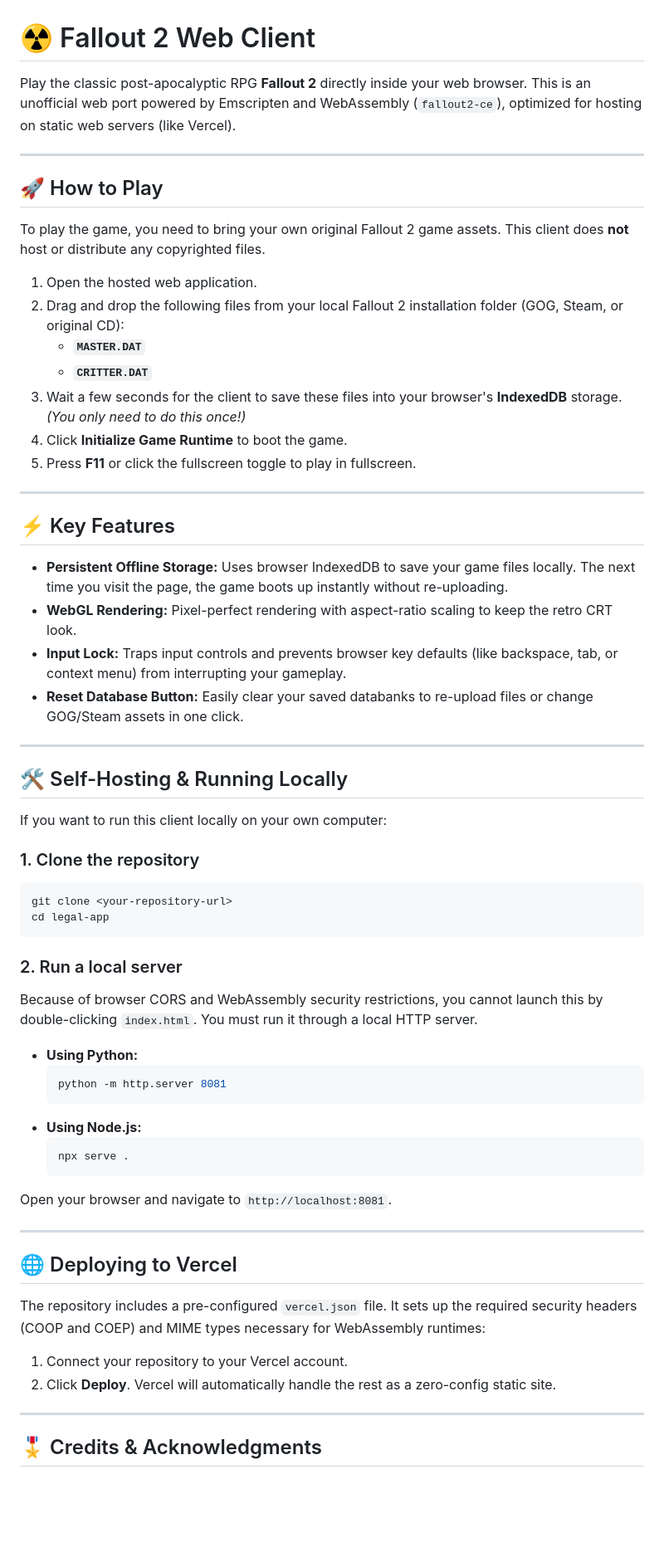
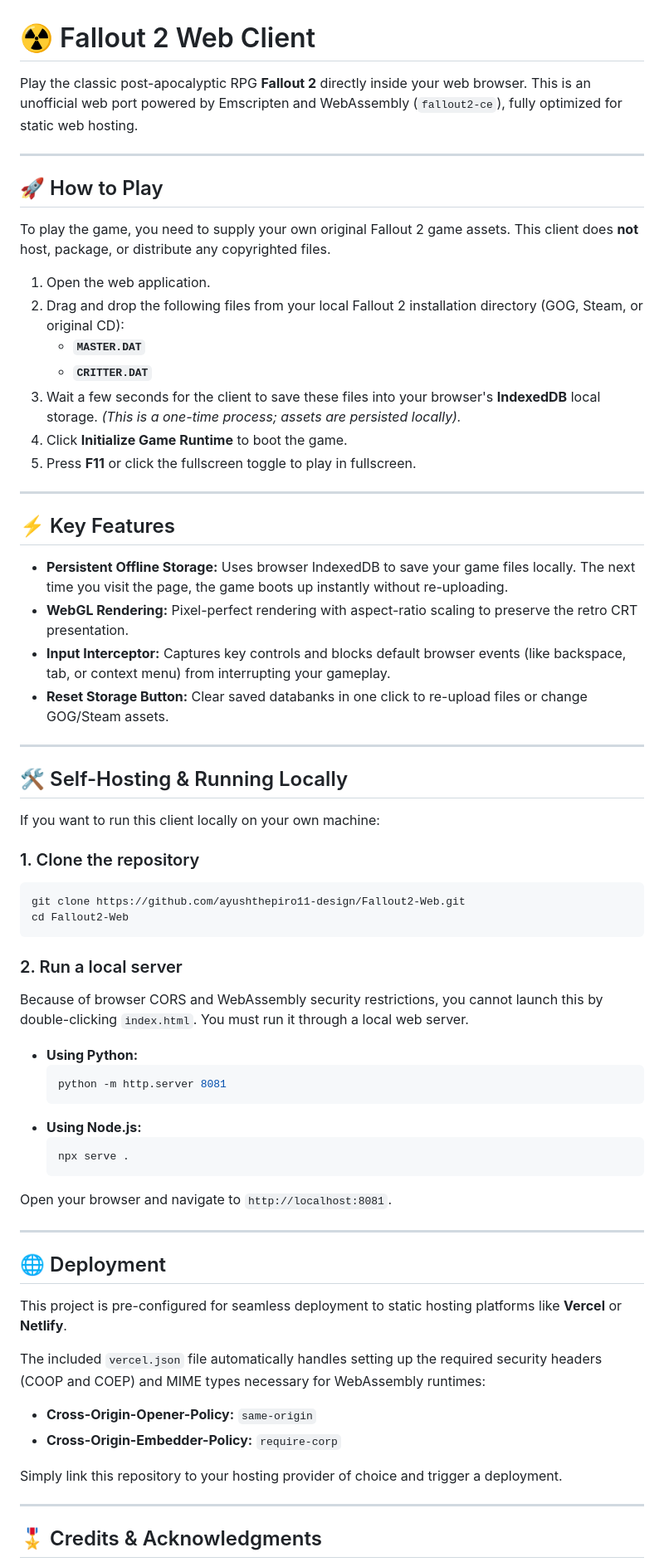
Before and after one commit to ayushthepiro11-design/Fallout2-Web, a Markdown page: README.md, the part around the change. Shown at 83% size. Drawn GitHub-style; blank space fills up the shorter version.

Commit message:
docs: generalize README for public repository and update repository URL

````diff
--- a/README.md
+++ b/README.md
@@ -1,18 +1,18 @@
 # ☢️ Fallout 2 Web Client
 
-Play the classic post-apocalyptic RPG **Fallout 2** directly inside your web browser. This is an unofficial web port powered by Emscripten and WebAssembly (`fallout2-ce`), optimized for hosting on static web servers (like Vercel).
+Play the classic post-apocalyptic RPG **Fallout 2** directly inside your web browser. This is an unofficial web port powered by Emscripten and WebAssembly (`fallout2-ce`), fully optimized for static web hosting.
 
 ---
 
 ## 🚀 How to Play
 
-To play the game, you need to bring your own original Fallout 2 game assets. This client does **not** host or distribute any copyrighted files.
+To play the game, you need to supply your own original Fallout 2 game assets. This client does **not** host, package, or distribute any copyrighted files.
 
-1. Open the hosted web application.
-2. Drag and drop the following files from your local Fallout 2 installation folder (GOG, Steam, or original CD):
+1. Open the web application.
+2. Drag and drop the following files from your local Fallout 2 installation directory (GOG, Steam, or original CD):
    * **`MASTER.DAT`**
    * **`CRITTER.DAT`**
-3. Wait a few seconds for the client to save these files into your browser's **IndexedDB** storage. *(You only need to do this once!)*
+3. Wait a few seconds for the client to save these files into your browser's **IndexedDB** local storage. *(This is a one-time process; assets are persisted locally).*
 4. Click **Initialize Game Runtime** to boot the game.
 5. Press **F11** or click the fullscreen toggle to play in fullscreen.
 
@@ -21,24 +21,24 @@ To play the game, you need to bring your own original Fallout 2 game assets. Thi
 ## ⚡ Key Features
 
 * **Persistent Offline Storage:** Uses browser IndexedDB to save your game files locally. The next time you visit the page, the game boots up instantly without re-uploading.
-* **WebGL Rendering:** Pixel-perfect rendering with aspect-ratio scaling to keep the retro CRT look.
-* **Input Lock:** Traps input controls and prevents browser key defaults (like backspace, tab, or context menu) from interrupting your gameplay.
-* **Reset Database Button:** Easily clear your saved databanks to re-upload files or change GOG/Steam assets in one click.
+* **WebGL Rendering:** Pixel-perfect rendering with aspect-ratio scaling to preserve the retro CRT presentation.
+* **Input Interceptor:** Captures key controls and blocks default browser events (like backspace, tab, or context menu) from interrupting your gameplay.
+* **Reset Storage Button:** Clear saved databanks in one click to re-upload files or change GOG/Steam assets.
 
 ---
 
 ## 🛠️ Self-Hosting & Running Locally
 
-If you want to run this client locally on your own computer:
+If you want to run this client locally on your own machine:
 
 ### 1. Clone the repository
 ```bash
-git clone <your-repository-url>
-cd legal-app
+git clone https://github.com/ayushthepiro11-design/Fallout2-Web.git
+cd Fallout2-Web
 ```
 
 ### 2. Run a local server
-Because of browser CORS and WebAssembly security restrictions, you cannot launch this by double-clicking `index.html`. You must run it through a local HTTP server.
+Because of browser CORS and WebAssembly security restrictions, you cannot launch this by double-clicking `index.html`. You must run it through a local web server.
 
 * **Using Python:**
   ```bash
@@ -53,12 +53,16 @@ Open your browser and navigate to `http://localhost:8081`.
 
 ---
 
-## 🌐 Deploying to Vercel
+## 🌐 Deployment
 
-The repository includes a pre-configured `vercel.json` file. It sets up the required security headers (COOP and COEP) and MIME types necessary for WebAssembly runtimes:
+This project is pre-configured for seamless deployment to static hosting platforms like **Vercel** or **Netlify**.
 
-1. Connect your repository to your Vercel account.
-2. Click **Deploy**. Vercel will automatically handle the rest as a zero-config static site.
+The included `vercel.json` file automatically handles setting up the required security headers (COOP and COEP) and MIME types necessary for WebAssembly runtimes:
+
+* **Cross-Origin-Opener-Policy:** `same-origin`
+* **Cross-Origin-Embedder-Policy:** `require-corp`
+
+Simply link this repository to your hosting provider of choice and trigger a deployment.
 
 ---
 
````
